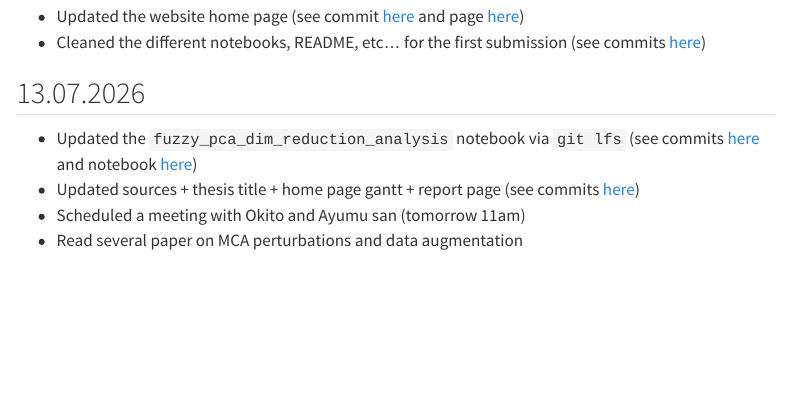
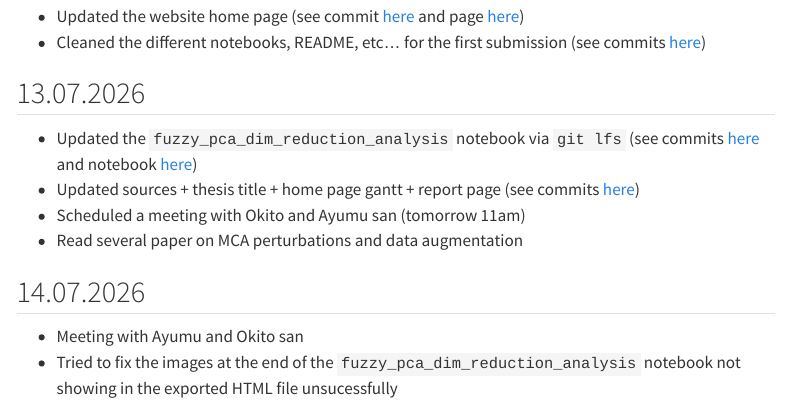
Before and after one commit to MadeInShineA/bachelor-thesis, a Quarto document (site/daily_journal.qmd): the page in a window 1100 px wide, from 7730 px down. Rendered offline with R 4.5, knitr and Pandoc in place of Quarto, with nearby package versions; menus at the side of the page are left out.

Commit message:
docs: Update daily journal and home Gantt diagram

```diff
--- a/site/daily_journal.qmd
+++ b/site/daily_journal.qmd
@@ -244,3 +244,7 @@ title: Daily Journal
 - Updated sources + thesis title + home page gantt + report page (see commits [here](https://github.com/MadeInShineA/bachelor-thesis/compare/f4d12ec9091c7967fc24f34c9d10aa51844e57d3...403a5c928b5ac44bfcc367118168dd302a1027f2){target="_blank"})
 - Scheduled a meeting with Okito and Ayumu san (tomorrow 11am)
 - Read several paper on MCA perturbations and data augmentation
+
+## 14.07.2026
+- Meeting with Ayumu and Okito san
+- Tried to fix the images at the end of the `fuzzy_pca_dim_reduction_analysis` notebook not showing in the exported HTML file unsucessfully
```
Also changed, not shown: site/index.qmd (+1 -1 lines).
